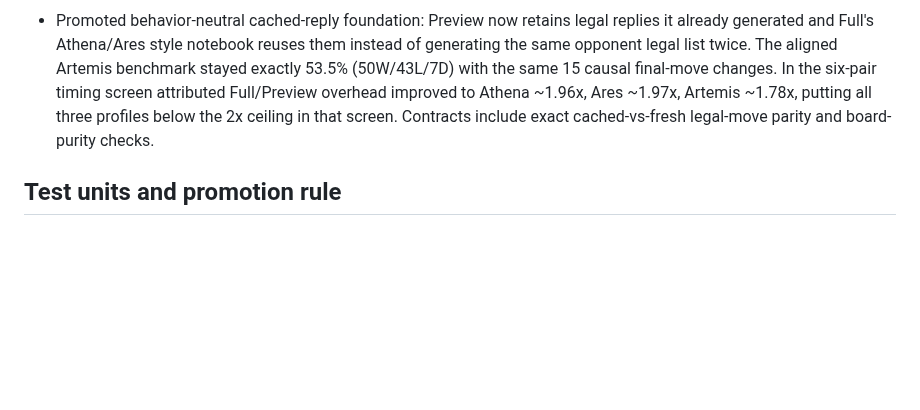
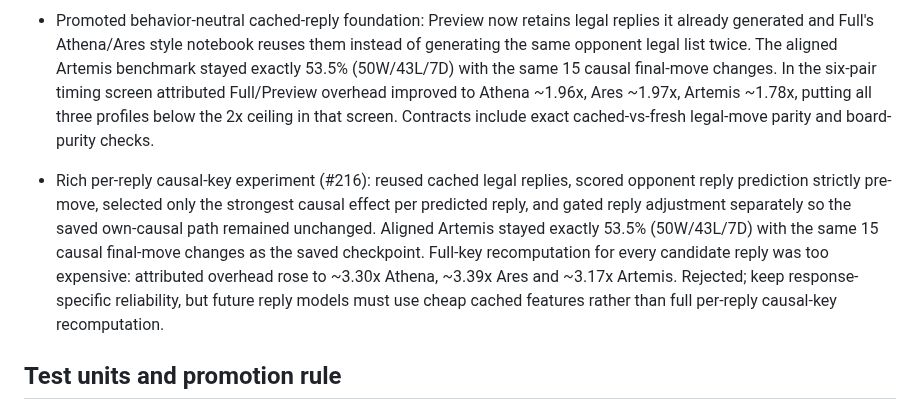
Before and after one commit to Grogu1010/StoneFish, a Markdown page: DEV_FULL_ARMX_RANGE.md, the part around the change. Rendered like a GitHub page; blank space fills up the shorter version.

Commit message:
Record rejected rich reply causal keys

```diff
--- a/DEV_FULL_ARMX_RANGE.md
+++ b/DEV_FULL_ARMX_RANGE.md
@@ -64,6 +64,8 @@ Artemis must match current v5.5 in every respect except Full ARMX. Athena and Ar
 
 - Promoted behavior-neutral cached-reply foundation: Preview now retains legal replies it already generated and Full's Athena/Ares style notebook reuses them instead of generating the same opponent legal list twice. The aligned Artemis benchmark stayed exactly 53.5% (50W/43L/7D) with the same 15 causal final-move changes. In the six-pair timing screen attributed Full/Preview overhead improved to Athena ~1.96x, Ares ~1.97x, Artemis ~1.78x, putting all three profiles below the 2x ceiling in that screen. Contracts include exact cached-vs-fresh legal-move parity and board-purity checks.
 
+- Rich per-reply causal-key experiment (#216): reused cached legal replies, scored opponent reply prediction strictly pre-move, selected only the strongest causal effect per predicted reply, and gated reply adjustment separately so the saved own-causal path remained unchanged. Aligned Artemis stayed exactly 53.5% (50W/43L/7D) with the same 15 causal final-move changes as the saved checkpoint. Full-key recomputation for every candidate reply was too expensive: attributed overhead rose to ~3.30x Athena, ~3.39x Ares and ~3.17x Artemis. Rejected; keep response-specific reliability, but future reply models must use cheap cached features rather than full per-reply causal-key recomputation.
+
 ## Test units and promotion rule
 
 `v5.5 Athena (testunit)`, `v5.5 Ares (testunit)`, and `v5.5 Artemis (testunit)` in Dev Test are rolling aliases for the saved best-known candidate of each profile. Whenever a candidate is demonstrably better and promoted, update these registrations and this checkpoint with its settings and evidence. Current test units are available for comparison; they do not pass the strength or pace gates.
```
